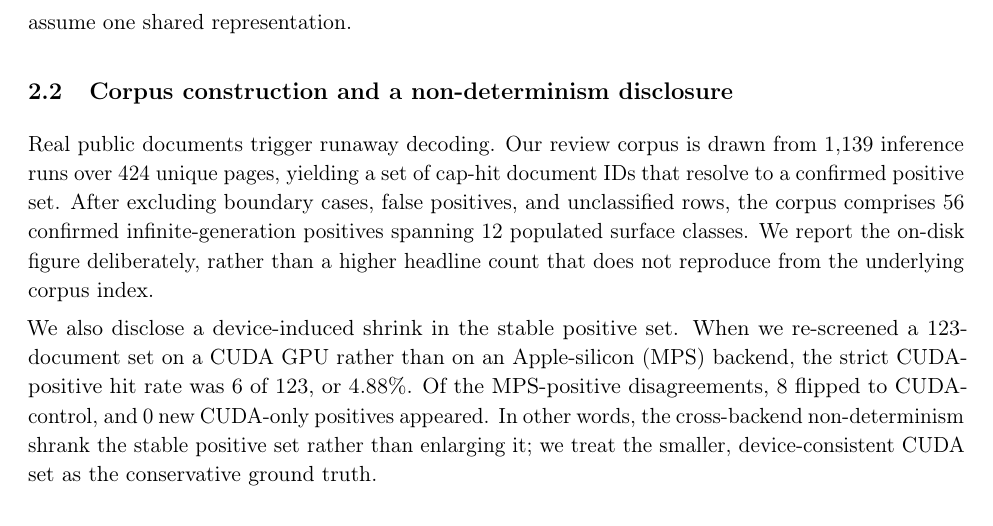
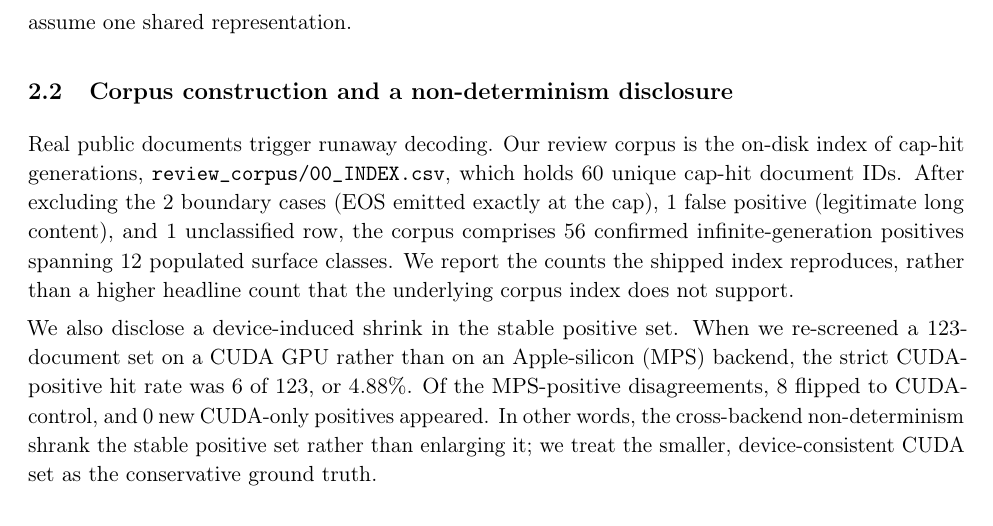
Before and after one commit to shehral/halt-failure-ocr-vlm, a LaTeX paper (paper/main.tex): part of page 3 of 27, cut so that both start at the same text. Compiled offline with pdfLaTeX.

Commit message:
NR-14: ground corpus sentence in shipped review_corpus/00_INDEX.csv; down-state unsupported 1,139 runs/424 pages; reconcile README 57 to 56

```diff
--- a/paper/main.tex
+++ b/paper/main.tex
@@ -143,13 +143,13 @@ class} rather than assume one shared representation.
 
 \subsection{Corpus construction and a non-determinism disclosure}
 
-Real public documents trigger runaway decoding. Our review corpus is drawn from 1{,}139
-inference runs over 424 unique pages, yielding a set of cap-hit document IDs that
-resolve to a confirmed positive set. After excluding boundary cases, false positives,
-and unclassified rows, the corpus comprises 56 confirmed infinite-generation positives
-spanning 12 populated surface classes. We report the on-disk figure deliberately,
-rather than a higher headline count that does not reproduce from the underlying corpus
-index.
+Real public documents trigger runaway decoding. Our review corpus is the on-disk
+index of cap-hit generations, \texttt{review\_corpus/00\_INDEX.csv}, which holds 60
+unique cap-hit document IDs. After excluding the 2 boundary cases (EOS emitted exactly
+at the cap), 1 false positive (legitimate long content), and 1 unclassified row, the
+corpus comprises 56 confirmed infinite-generation positives spanning 12 populated
+surface classes. We report the counts the shipped index reproduces, rather than a
+higher headline count that the underlying corpus index does not support.
 
 We also disclose a device-induced shrink in the stable positive set. When we
 re-screened a 123-document set on a CUDA GPU rather than on an Apple-silicon (MPS)
```
Also changed, not shown: REPRODUCE.md (+5 -3 lines), VERIFICATION.md (+1 -1 lines), paper/main.pdf, review_corpus/README.md.
